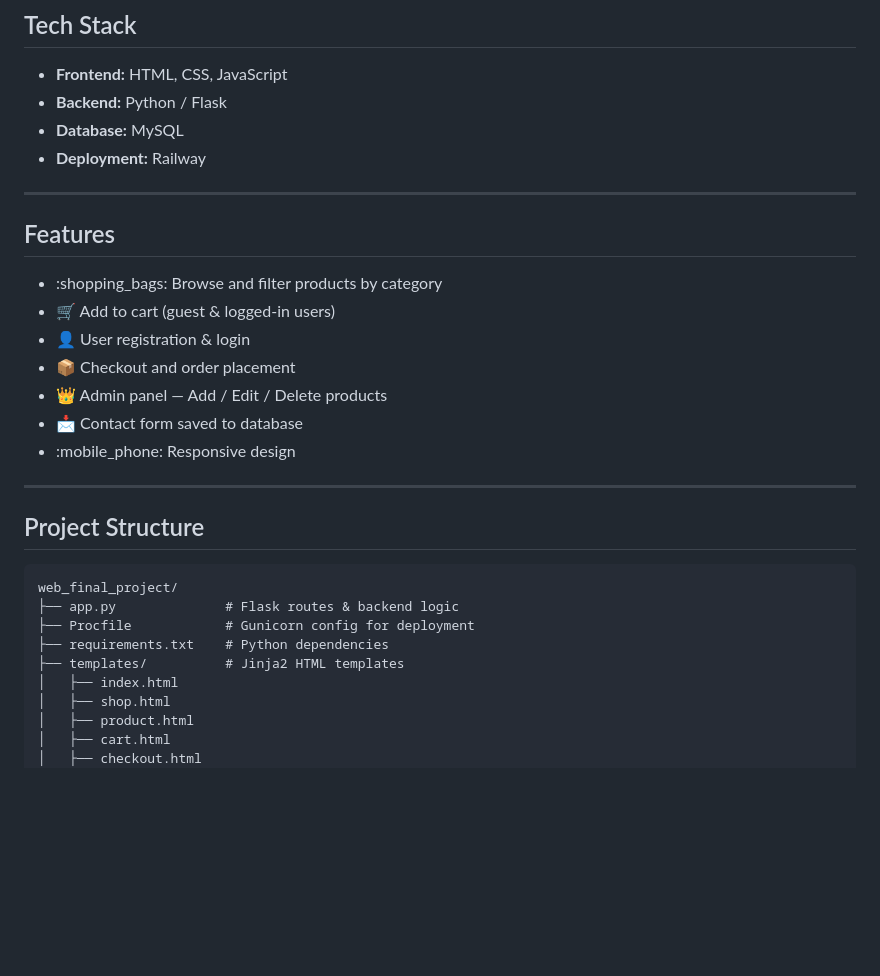
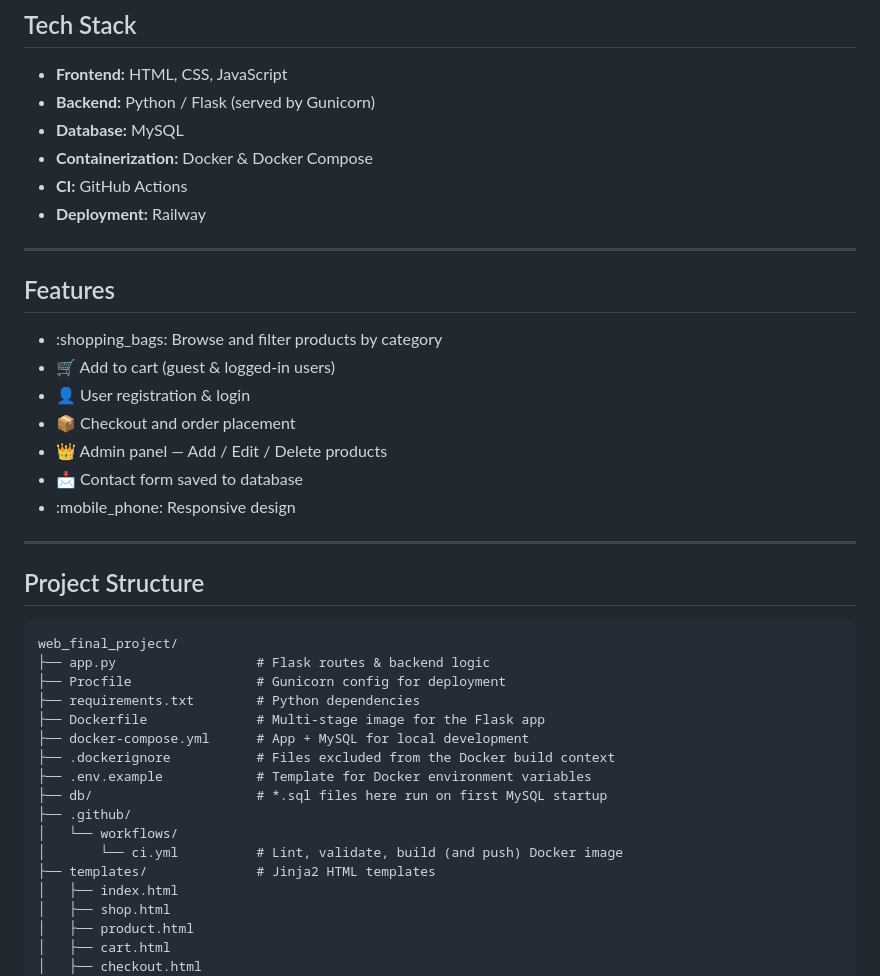
Before and after one commit to Amratef0/lumiere-skincare, a Markdown page: README.md, the part around one of its changes. GitHub-like rendering; blank space fills up the shorter version.

````diff
--- a/README.md
+++ b/README.md
@@ -7,8 +9,10 @@ A full-stack e-commerce web application for a skincare brand, built with Flask a
 ## Tech Stack
 
 - **Frontend:** HTML, CSS, JavaScript
-- **Backend:** Python / Flask
+- **Backend:** Python / Flask (served by Gunicorn)
 - **Database:** MySQL
+- **Containerization:** Docker & Docker Compose
+- **CI:** GitHub Actions
 - **Deployment:** Railway
 
 ---
@@ -16,11 +20,11 @@ A full-stack e-commerce web application for a skincare brand, built with Flask a
 ## Features
 
 - :shopping_bags: Browse and filter products by category
-- :shopping_cart: Add to cart (guest & logged-in users)
-- :bust_in_silhouette: User registration & login
-- :package: Checkout and order placement
-- :crown: Admin panel — Add / Edit / Delete products
-- :envelope_with_arrow: Contact form saved to database
+- 🛒 Add to cart (guest & logged-in users)
+- 👤 User registration & login
+- 📦 Checkout and order placement
+- 👑 Admin panel — Add / Edit / Delete products
+- 📩 Contact form saved to database
 - :mobile_phone: Responsive design
 
 ---
@@ -29,10 +33,18 @@ A full-stack e-commerce web application for a skincare brand, built with Flask a
 
 ```
 web_final_project/
-├── app.py              # Flask routes & backend logic
-├── Procfile            # Gunicorn config for deployment
-├── requirements.txt    # Python dependencies
-├── templates/          # Jinja2 HTML templates
+├── app.py                  # Flask routes & backend logic
+├── Procfile                # Gunicorn config for deployment
+├── requirements.txt        # Python dependencies
+├── Dockerfile              # Multi-stage image for the Flask app
+├── docker-compose.yml      # App + MySQL for local development
+├── .dockerignore           # Files excluded from the Docker build context
+├── .env.example            # Template for Docker environment variables
+├── db/                     # *.sql files here run on first MySQL startup
+├── .github/
+│   └── workflows/
+│       └── ci.yml          # Lint, validate, build (and push) Docker image
+├── templates/              # Jinja2 HTML templates
 │   ├── index.html
 │   ├── shop.html
 │   ├── product.html
````
Also changed, not shown: other parts of README.md (+104 -19 lines).
